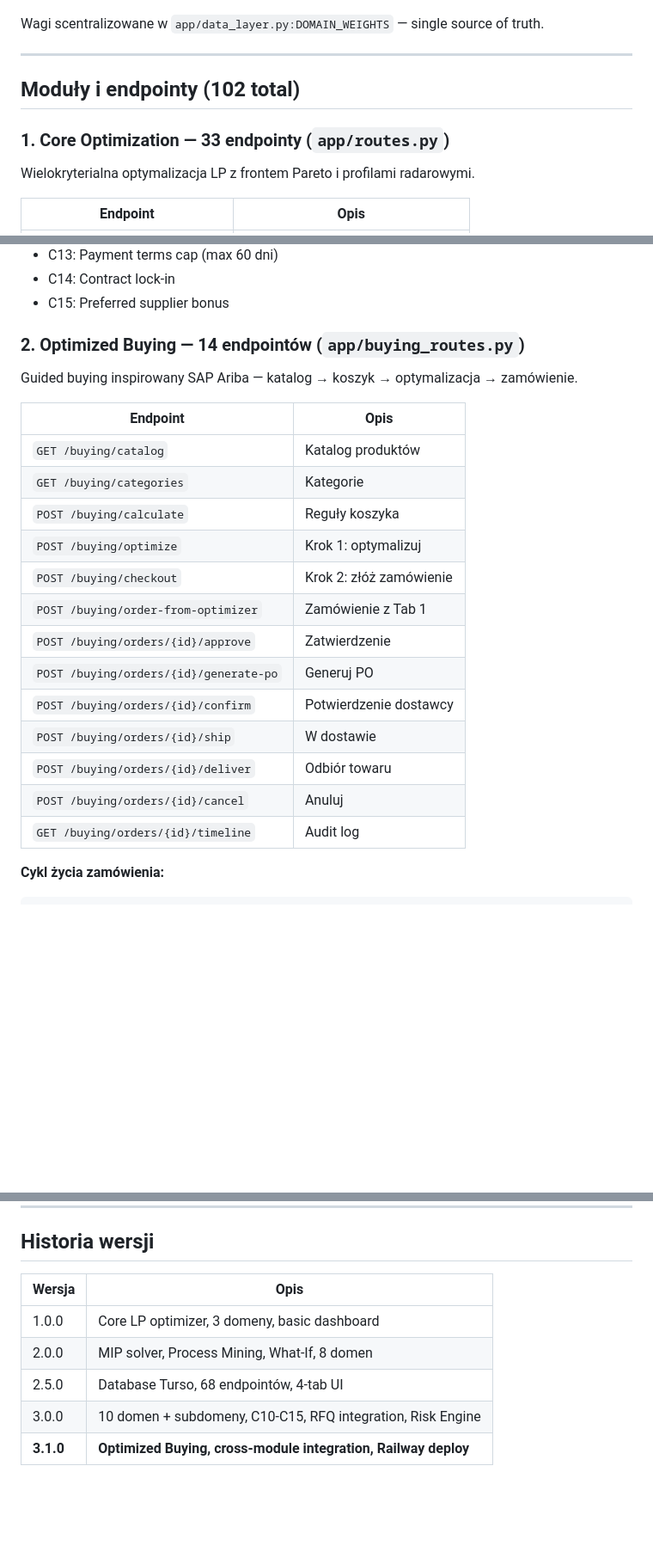
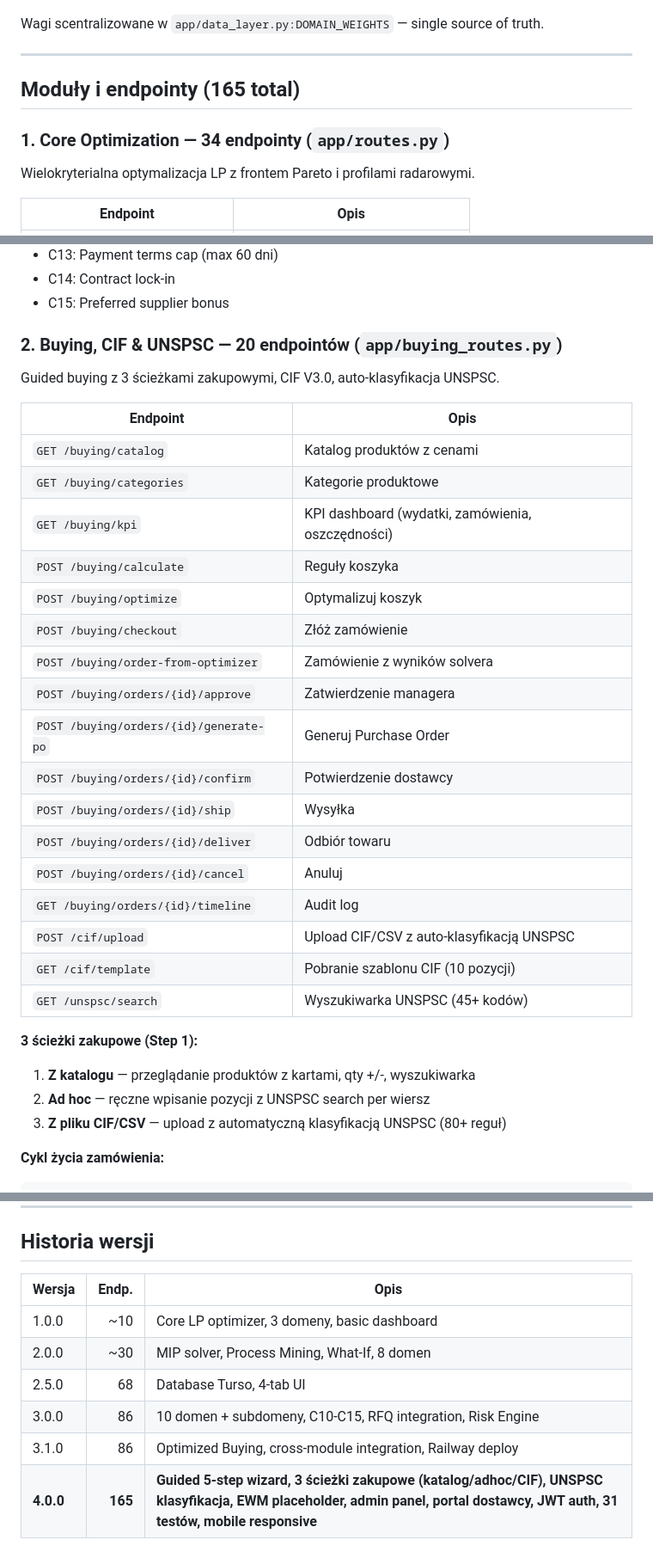
Before and after one commit to pawelmamcarz/intercars-optimizer, a Markdown page: PROJECT.md, 3 parts joined by grey strips. Shown at 86% size. Drawn GitHub-style; blank space fills up the shorter version.

````diff
--- a/PROJECT.md
+++ b/PROJECT.md
@@ -105,9 +111,9 @@ Wagi scentralizowane w `app/data_layer.py:DOMAIN_WEIGHTS` — single source of t
 
 ---
 
-## Moduły i endpointy (102 total)
+## Moduły i endpointy (165 total)
 
-### 1. Core Optimization — 33 endpointy (`app/routes.py`)
+### 1. Core Optimization — 34 endpointy (`app/routes.py`)
 
 Wielokryterialna optymalizacja LP z frontem Pareto i profilami radarowymi.
 
@@ -139,25 +145,34 @@ Wielokryterialna optymalizacja LP z frontem Pareto i profilami radarowymi.
 - C14: Contract lock-in
 - C15: Preferred supplier bonus
 
-### 2. Optimized Buying — 14 endpointów (`app/buying_routes.py`)
+### 2. Buying, CIF & UNSPSC — 20 endpointów (`app/buying_routes.py`)
 
-Guided buying inspirowany SAP Ariba — katalog → koszyk → optymalizacja → zamówienie.
+Guided buying z 3 ścieżkami zakupowymi, CIF V3.0, auto-klasyfikacja UNSPSC.
 
 | Endpoint | Opis |
 |----------|------|
-| `GET /buying/catalog` | Katalog produktów |
-| `GET /buying/categories` | Kategorie |
+| `GET /buying/catalog` | Katalog produktów z cenami |
+| `GET /buying/categories` | Kategorie produktowe |
+| `GET /buying/kpi` | KPI dashboard (wydatki, zamówienia, oszczędności) |
 | `POST /buying/calculate` | Reguły koszyka |
-| `POST /buying/optimize` | Krok 1: optymalizuj |
-| `POST /buying/checkout` | Krok 2: złóż zamówienie |
-| `POST /buying/order-from-optimizer` | Zamówienie z Tab 1 |
-| `POST /buying/orders/{id}/approve` | Zatwierdzenie |
-| `POST /buying/orders/{id}/generate-po` | Generuj PO |
+| `POST /buying/optimize` | Optymalizuj koszyk |
+| `POST /buying/checkout` | Złóż zamówienie |
+| `POST /buying/order-from-optimizer` | Zamówienie z wyników solvera |
+| `POST /buying/orders/{id}/approve` | Zatwierdzenie managera |
+| `POST /buying/orders/{id}/generate-po` | Generuj Purchase Order |
 | `POST /buying/orders/{id}/confirm` | Potwierdzenie dostawcy |
-| `POST /buying/orders/{id}/ship` | W dostawie |
+| `POST /buying/orders/{id}/ship` | Wysyłka |
 | `POST /buying/orders/{id}/deliver` | Odbiór towaru |
 | `POST /buying/orders/{id}/cancel` | Anuluj |
 | `GET /buying/orders/{id}/timeline` | Audit log |
+| `POST /cif/upload` | Upload CIF/CSV z auto-klasyfikacją UNSPSC |
+| `GET /cif/template` | Pobranie szablonu CIF (10 pozycji) |
+| `GET /unspsc/search` | Wyszukiwarka UNSPSC (45+ kodów) |
+
+**3 ścieżki zakupowe (Step 1):**
+1. **Z katalogu** — przeglądanie produktów z kartami, qty +/-, wyszukiwarka
+2. **Ad hoc** — ręczne wpisanie pozycji z UNSPSC search per wiersz
+3. **Z pliku CIF/CSV** — upload z automatyczną klasyfikacją UNSPSC (80+ reguł)
 
 **Cykl życia zamówienia:**
 ```
@@ -393,10 +421,11 @@ python-multipart>=0.0.9 # file upload
 
 ## Historia wersji
 
-| Wersja | Opis |
-|--------|------|
-| 1.0.0 | Core LP optimizer, 3 domeny, basic dashboard |
-| 2.0.0 | MIP solver, Process Mining, What-If, 8 domen |
-| 2.5.0 | Database Turso, 68 endpointów, 4-tab UI |
-| 3.0.0 | 10 domen + subdomeny, C10-C15, RFQ integration, Risk Engine |
-| **3.1.0** | **Optimized Buying, cross-module integration, Railway deploy** |
+| Wersja | Endp. | Opis |
+|--------|------:|------|
+| 1.0.0 | ~10 | Core LP optimizer, 3 domeny, basic dashboard |
+| 2.0.0 | ~30 | MIP solver, Process Mining, What-If, 8 domen |
+| 2.5.0 | 68 | Database Turso, 4-tab UI |
+| 3.0.0 | 86 | 10 domen + subdomeny, C10-C15, RFQ integration, Risk Engine |
+| 3.1.0 | 86 | Optimized Buying, cross-module integration, Railway deploy |
+| **4.0.0** | **165** | **Guided 5-step wizard, 3 ścieżki zakupowe (katalog/adhoc/CIF), UNSPSC klasyfikacja, EWM placeholder, admin panel, portal dostawcy, JWT auth, 31 testów, mobile responsive** |
````
Also changed, not shown: other parts of PROJECT.md (+110 -91 lines), SCOPE_v4.0.md (added, +480 -0 lines).
